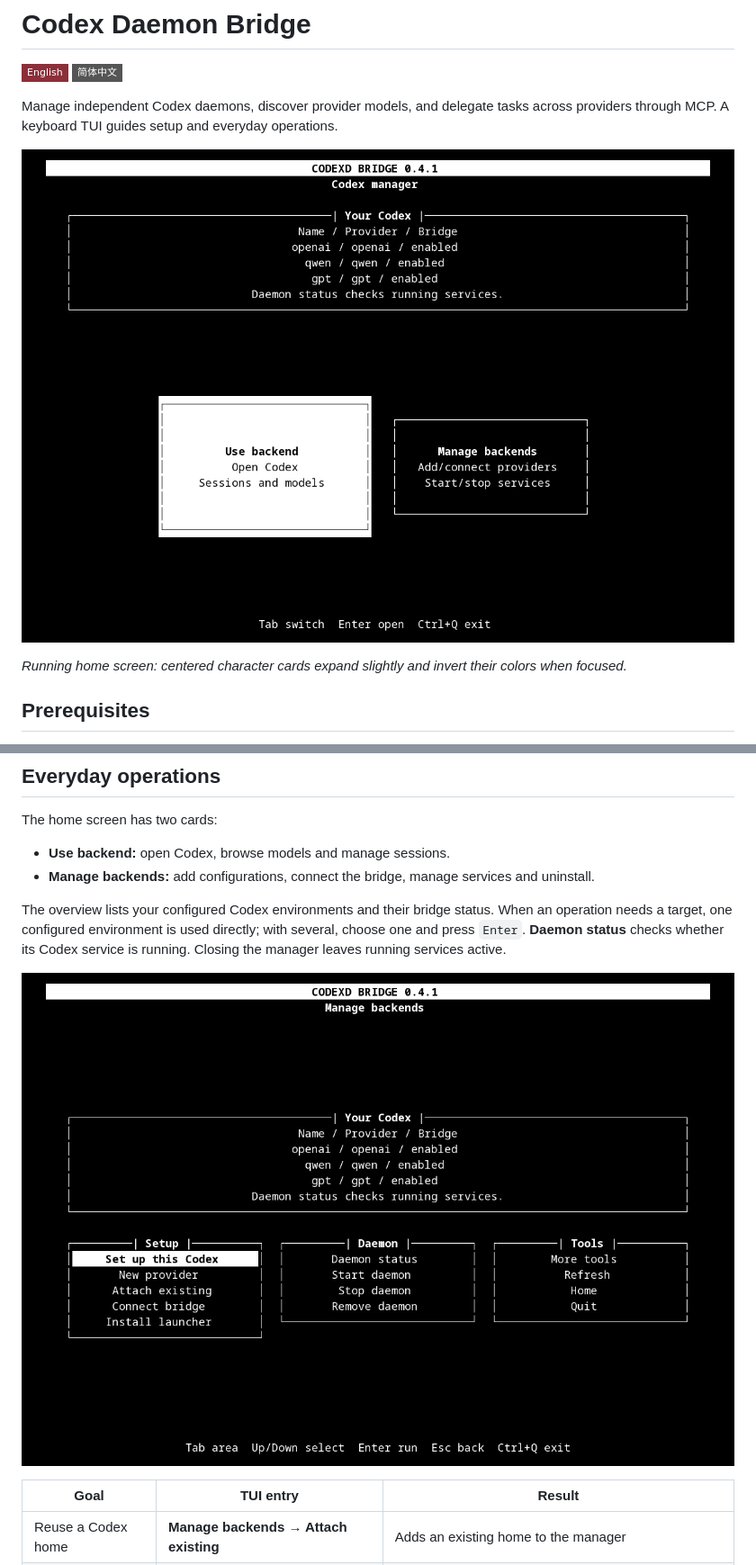
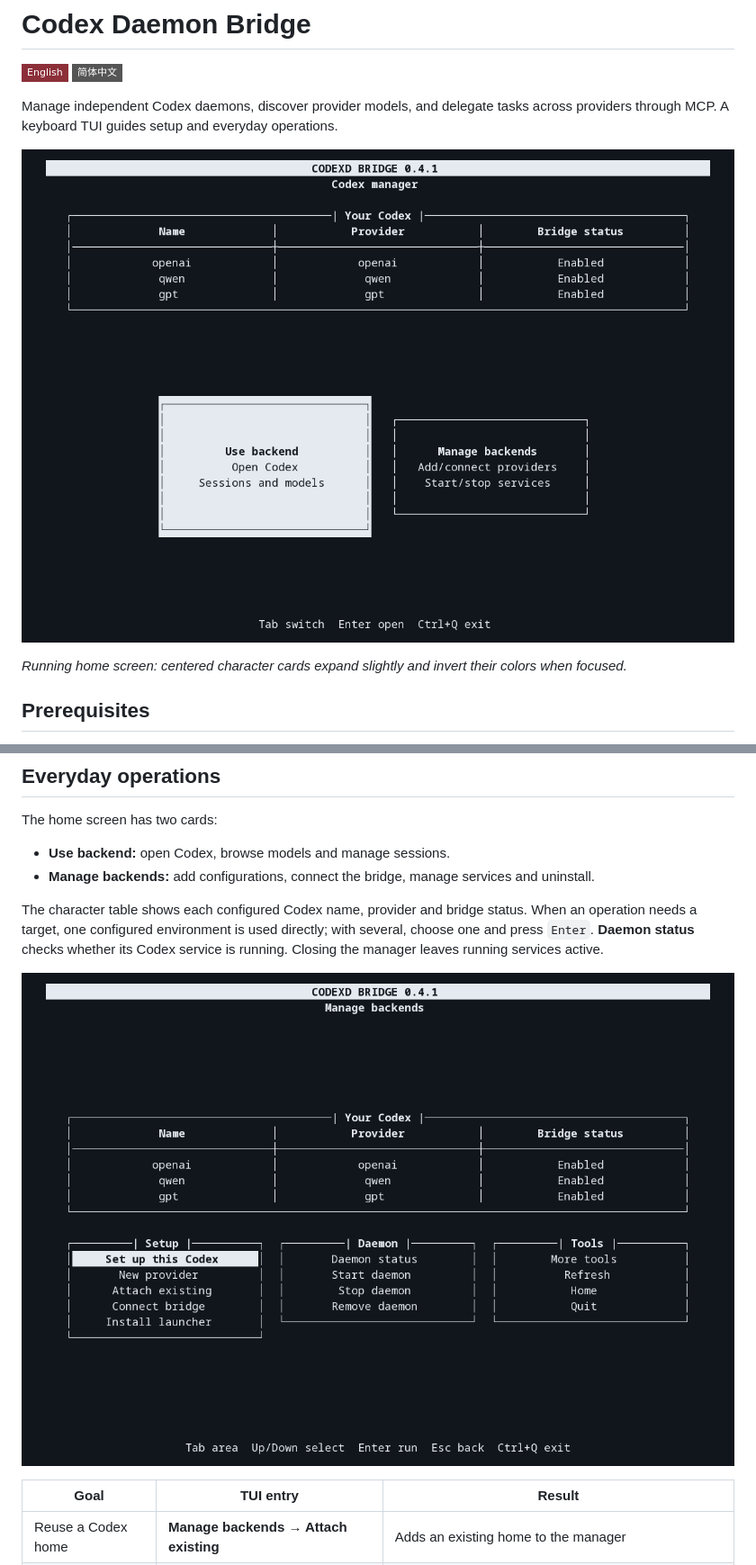
Before and after one commit to Aegyce/codexd-bridge, a Markdown page: README.md, 2 parts joined by grey strips. Shown at 90% size. Drawn GitHub-style; pictures changed too: docs/images/tui-home.png, docs/images/tui-manager.png; badges without logos.

Commit message:
Restore the blue-gray palette and draw a structured backend status bar

```diff
--- a/README.md
+++ b/README.md
@@ -79,7 +79,7 @@ The home screen has two cards:
 - **Use backend:** open Codex, browse models and manage sessions.
 - **Manage backends:** add configurations, connect the bridge, manage services and uninstall.
 
-The overview lists your configured Codex environments and their bridge status. When an operation needs a target,
+The character table shows each configured Codex name, provider and bridge status. When an operation needs a target,
 one configured environment is used directly; with several, choose one and press `Enter`.
 **Daemon status** checks whether its Codex service is running. Closing the manager leaves running services active.
 
```
Also changed, not shown: README.zh-CN.md (+1 -1 lines), docs/images/tui-setup.png, 1 other file.
